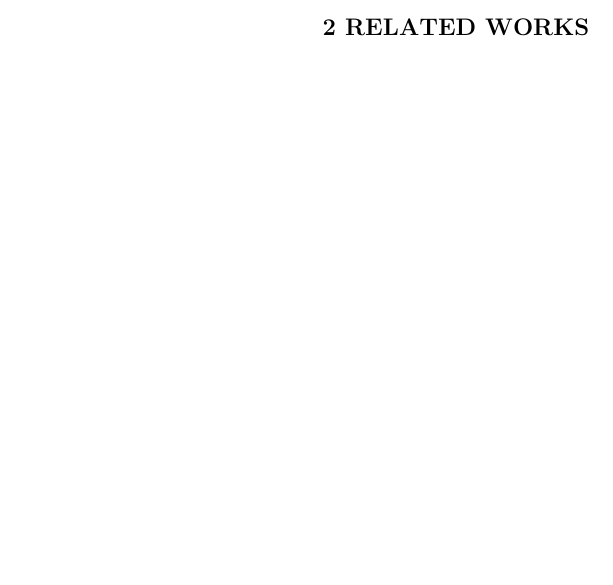
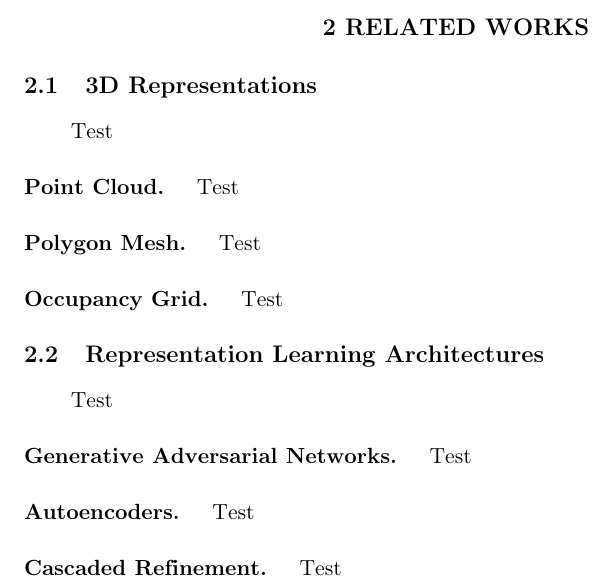
Before and after one commit to AlexWolski/Masters-Thesis, a LaTeX thesis (Thesis.tex, which reads RelatedWorks.tex): part of page 11 of 17, cut so that both start at the same text, the shorter picture padded with empty space. Compiled offline with pdfLaTeX; a missing bibliography style is replaced by a similar one.

Commit message:
Added and formatted subsections

```diff
--- a/RelatedWorks.tex
+++ b/RelatedWorks.tex
@@ -1 +1,36 @@
 \chapter{Related Works}
+
+\vspace{1em}
+
+\section{3D Representations}
+
+Test
+
+\subsection{Point Cloud}
+
+Test
+
+\subsection{Polygon Mesh}
+
+Test
+
+\subsection{Occupancy Grid}
+
+Test
+
+
+\section{Representation Learning Architectures}
+
+Test
+
+\subsection{Generative Adversarial Networks}
+
+Test
+
+\subsection{Autoencoders}
+
+Test
+
+\subsection{Cascaded Refinement}
+
+Test
--- a/Thesis.tex
+++ b/Thesis.tex
@@ -21,6 +21,12 @@
 % Do not add extra space around itemizes
 \usepackage{enumitem}
 \setlist[itemize]{noitemsep, topsep=0pt}
+
+\usepackage[]{titlesec}
+% Format subsections like a paragraph. Subsection title is terminated in a period.
+\titleformat{\subsection}[runin]{\bfseries}{}{0em}{}[.]
+% Set spacing around subsection title.
+\titlespacing{\subsection}{0em}{0.5em}{1.5em}
 
 \usepackage{algorithm} % Used for writing algorithms in a paper
 \usepackage[noend]{algpseudocode} % Allows psuedocode keywords (e.g., "if", "while", "for", etc.) in algorithms.
```
